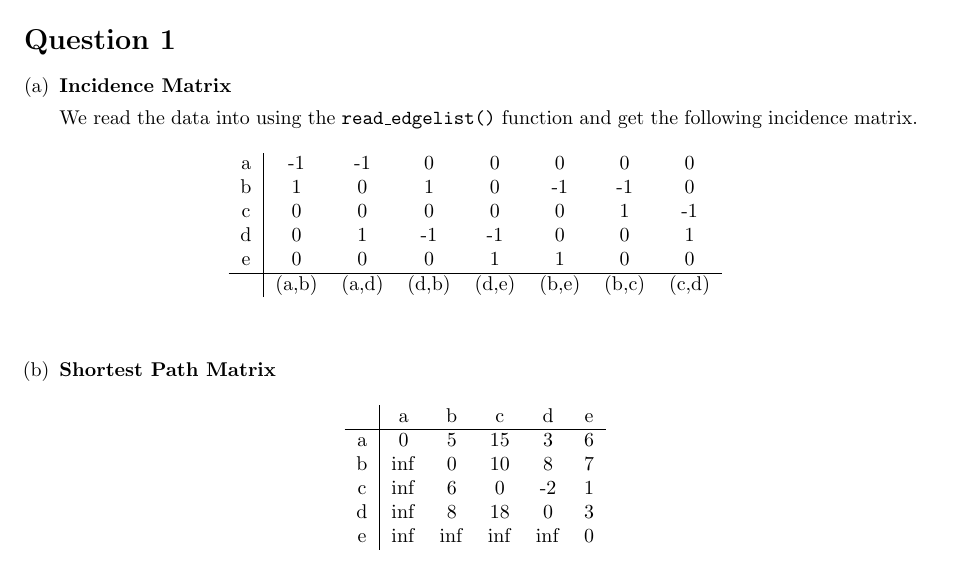
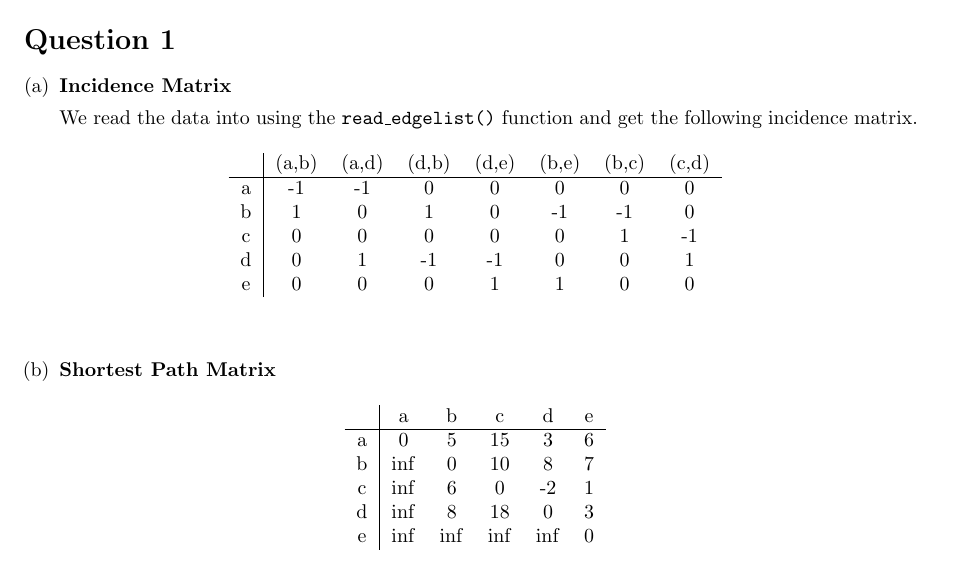
Before and after one commit to zxpek/EverythingElse, a LaTeX problem sheet (HW1G.tex): part of page 1 of 3, cut so that both start at the same text. Compiled offline with pdfLaTeX.

Commit message:
Add files via upload

```diff
--- a/HW1G.tex
+++ b/HW1G.tex
@@ -53,14 +53,14 @@ We read the data into using the \texttt{read\_edgelist()} function and get the f
 \begin{table}[ht]
 \begin{center}
 \begin{tabular}{c|cccccccc}
-
+& (a,b) & (a,d) & (d,b) & (d,e) & (b,e) &(b,c) & (c,d)\\
+\hline
 a & -1 & -1 	& 0 	& 0 	& 0	& 0	&0\\
 b &1 	& 0	& 1 	& 0	& -1	& -1	& 0\\
 c &0 	& 0 	& 0 	& 0	&0	&1	&-1\\
 d & 0 	& 1 	& -1 	& -1	& 0	&0	&1\\
 e & 0 	& 0 	& 0 	& 1	& 1	&0	&0\\
-\hline
-& (a,b) & (a,d) & (d,b) & (d,e) & (b,e) &(b,c) & (c,d)
+
 \end{tabular}
 \end{center}
 \end{table}
```
Also changed, not shown: HW1G.pdf.
